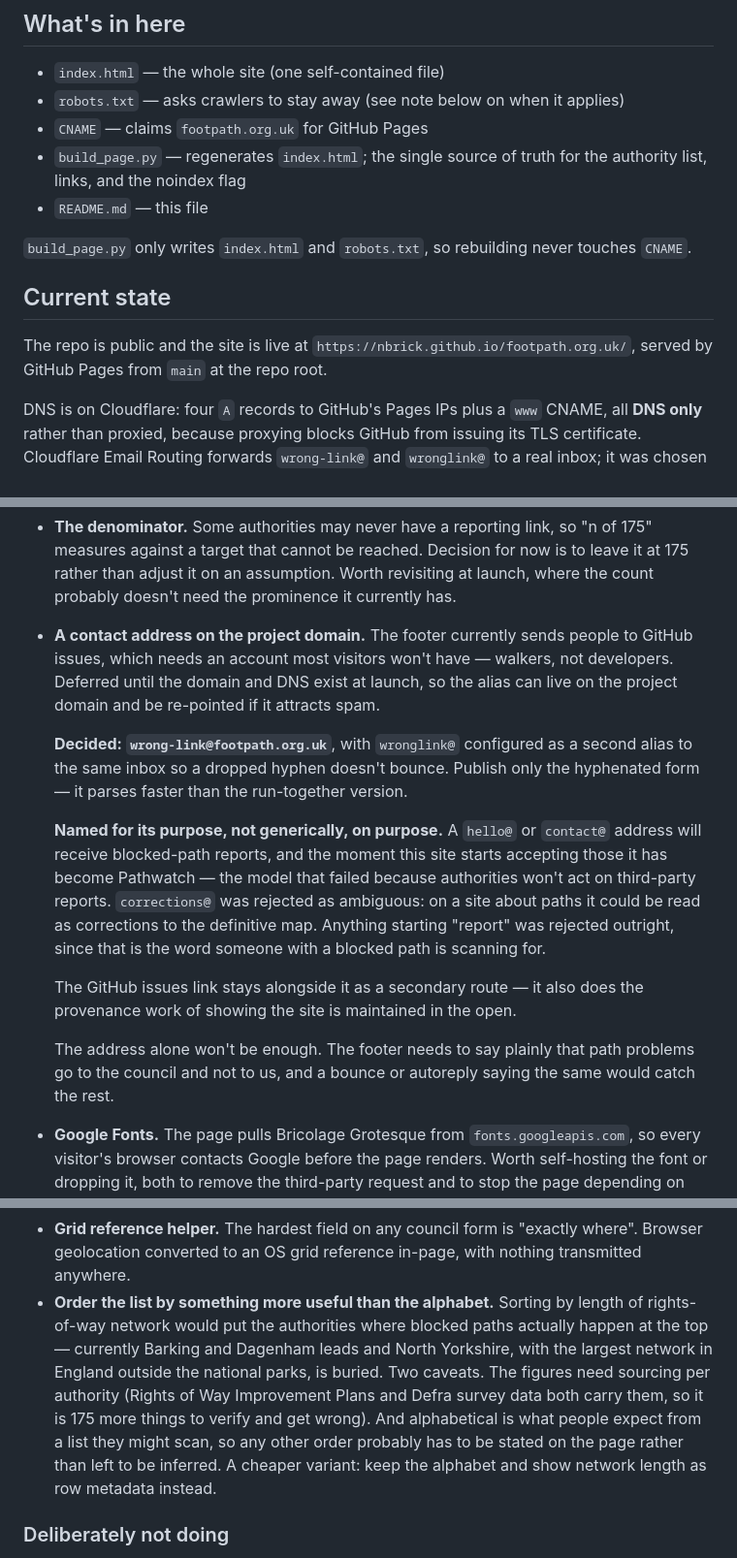
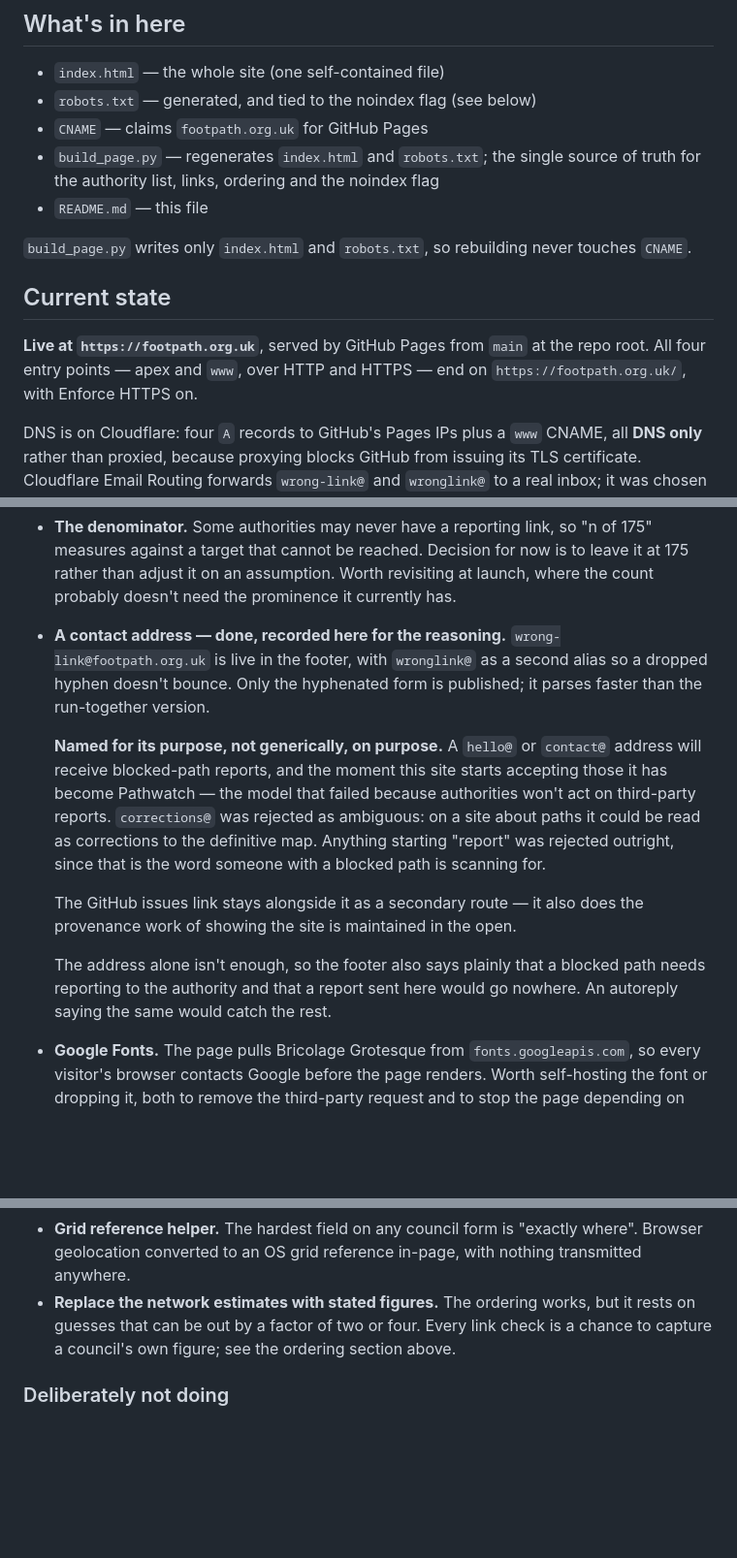
Before and after one commit to nbrick/footpath.org.uk, a Markdown page: README.md, 3 parts joined by grey strips. Shown at 97% size. GitHub-like rendering; blank space fills up the shorter version.

```diff
--- a/README.md
+++ b/README.md
@@ -11,20 +11,20 @@ Ireland have separate systems and aren't included.
 ## What's in here
 
 - `index.html` — the whole site (one self-contained file)
-- `robots.txt` — asks crawlers to stay away (see note below on when it applies)
+- `robots.txt` — generated, and tied to the noindex flag (see below)
 - `CNAME` — claims `footpath.org.uk` for GitHub Pages
-- `build_page.py` — regenerates `index.html`; the single source of truth for the
-  authority list, links, and the noindex flag
+- `build_page.py` — regenerates `index.html` and `robots.txt`; the single source
+  of truth for the authority list, links, ordering and the noindex flag
 - `README.md` — this file
 
-`build_page.py` only writes `index.html` and `robots.txt`, so rebuilding never
+`build_page.py` writes only `index.html` and `robots.txt`, so rebuilding never
 touches `CNAME`.
 
 ## Current state
 
-The repo is public and the site is live at
-`https://nbrick.github.io/footpath.org.uk/`, served by GitHub Pages from `main`
-at the repo root.
+**Live at `https://footpath.org.uk`**, served by GitHub Pages from `main` at the
+repo root. All four entry points — apex and `www`, over HTTP and HTTPS — end on
+`https://footpath.org.uk/`, with Enforce HTTPS on.
 
 DNS is on Cloudflare: four `A` records to GitHub's Pages IPs plus a `www` CNAME,
 all **DNS only** rather than proxied, because proxying blocks GitHub from issuing
@@ -130,14 +170,10 @@ authority's page first; a wrong link is worse than none.
   is to leave it at 175 rather than adjust it on an assumption. Worth revisiting
   at launch, where the count probably doesn't need the prominence it currently
   has.
-- **A contact address on the project domain.** The footer currently sends people
-  to GitHub issues, which needs an account most visitors won't have — walkers,
-  not developers. Deferred until the domain and DNS exist at launch, so the alias
-  can live on the project domain and be re-pointed if it attracts spam.
-
-  **Decided: `wrong-link@footpath.org.uk`**, with `wronglink@` configured as a
-  second alias to the same inbox so a dropped hyphen doesn't bounce. Publish only
-  the hyphenated form — it parses faster than the run-together version.
+- **A contact address — done, recorded here for the reasoning.**
+  `wrong-link@footpath.org.uk` is live in the footer, with `wronglink@` as a
+  second alias so a dropped hyphen doesn't bounce. Only the hyphenated form is
+  published; it parses faster than the run-together version.
 
   **Named for its purpose, not generically, on purpose.** A `hello@` or
   `contact@` address will receive blocked-path reports, and the moment this site
@@ -150,9 +186,9 @@ authority's page first; a wrong link is worse than none.
   The GitHub issues link stays alongside it as a secondary route — it also does
   the provenance work of showing the site is maintained in the open.
 
-  The address alone won't be enough. The footer needs to say plainly that path
-  problems go to the council and not to us, and a bounce or autoreply saying the
-  same would catch the rest.
+  The address alone isn't enough, so the footer also says plainly that a blocked
+  path needs reporting to the authority and that a report sent here would go
+  nowhere. An autoreply saying the same would catch the rest.
 - **Google Fonts.** The page pulls Bricolage Grotesque from
   `fonts.googleapis.com`, so every visitor's browser contacts Google before the
   page renders. Worth self-hosting the font or dropping it, both to remove the
@@ -188,16 +224,10 @@ Roughly in order of value per hour of work.
 - **Grid reference helper.** The hardest field on any council form is "exactly
   where". Browser geolocation converted to an OS grid reference in-page, with
   nothing transmitted anywhere.
-- **Order the list by something more useful than the alphabet.** Sorting by
-  length of rights-of-way network would put the authorities where blocked paths
-  actually happen at the top — currently Barking and Dagenham leads and North
-  Yorkshire, with the largest network in England outside the national parks, is
-  buried. Two caveats. The figures need sourcing per authority (Rights of Way
-  Improvement Plans and Defra survey data both carry them, so it is 175 more
-  things to verify and get wrong). And alphabetical is what people expect from a
-  list they might scan, so any other order probably has to be stated on the page
-  rather than left to be inferred. A cheaper variant: keep the alphabet and show
-  network length as row metadata instead.
+- **Replace the network estimates with stated figures.** The ordering works, but
+  it rests on guesses that can be out by a factor of two or four. Every link
+  check is a chance to capture a council's own figure; see the ordering section
+  above.
 
 ### Deliberately not doing
 
```
Also changed, not shown: other parts of README.md (+64 -24 lines).
